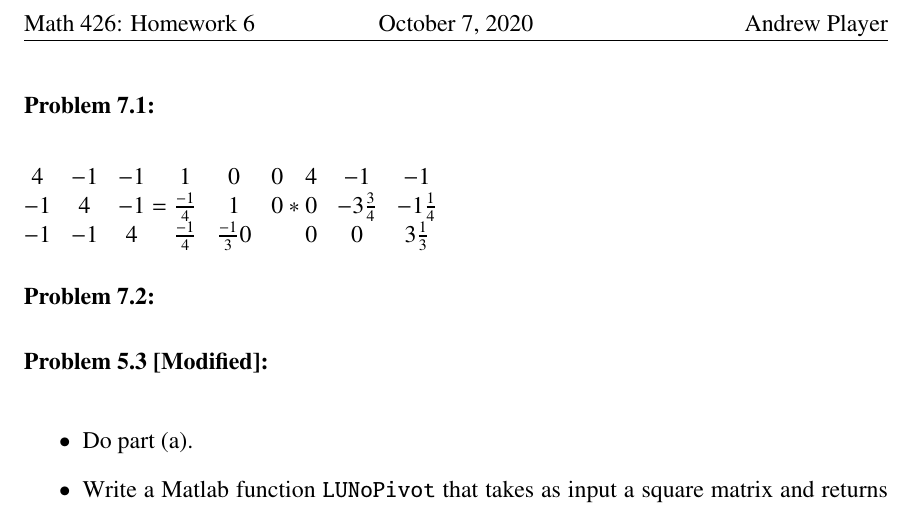
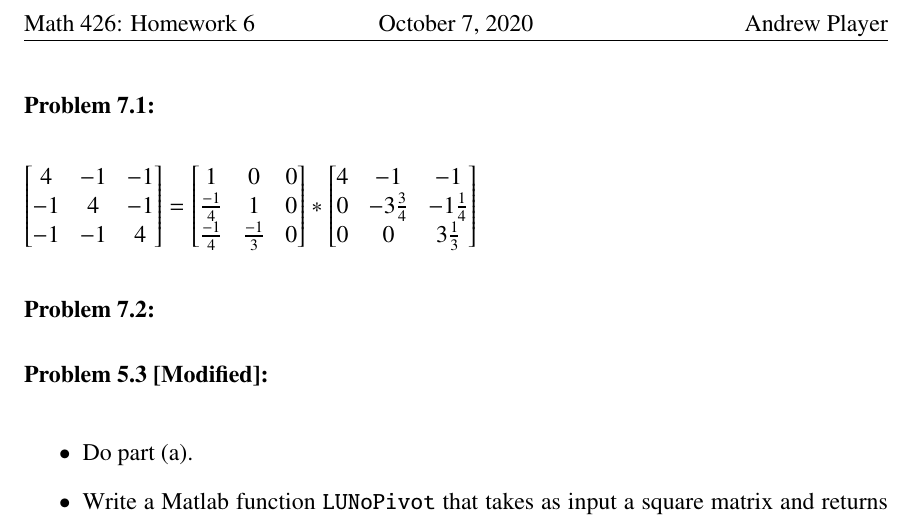
Before and after one commit to AndrewPlayer3/Numeric-Analysis, a LaTeX problem sheet (HW6/HW6.tex): part of the page, cut so that both start at the same text. Compiled offline with pdfLaTeX.

Commit message:
p1 formatting

```diff
--- a/HW6/HW6.tex
+++ b/HW6/HW6.tex
@@ -92,24 +92,27 @@
 
 \begin{exercise}{Problem 7.1}
 \end{exercise}
-$\begin{matrix}
+$
+\begin{bmatrix}
 4 & -1 & -1\\
 -1 & 4 & -1\\
 -1 & -1 & 4
-\end{matrix}
+\end{bmatrix}
  =
-\begin{matrix}
+\begin{bmatrix}
 1 & 0 & 0\\
 \frac{-1}{4} & 1 & 0\\
-\frac{-1}{4} & \frac{-1}{3} 0
-\end{matrix}
+\frac{-1}{4} & \frac{-1}{3} & 0
+\end{bmatrix}
  *
-\begin{matrix}
+\begin{bmatrix}
 4 & -1 & -1\\
 0 & -3\frac{3}{4} & -1\frac{1}{4}\\
 0 & 0 & 3\frac{1}{3}
-\end{matrix}
+\end{bmatrix}
 $
+\newline
+
 \begin{exercise}{Problem 7.2}
 \end{exercise}
 
```
